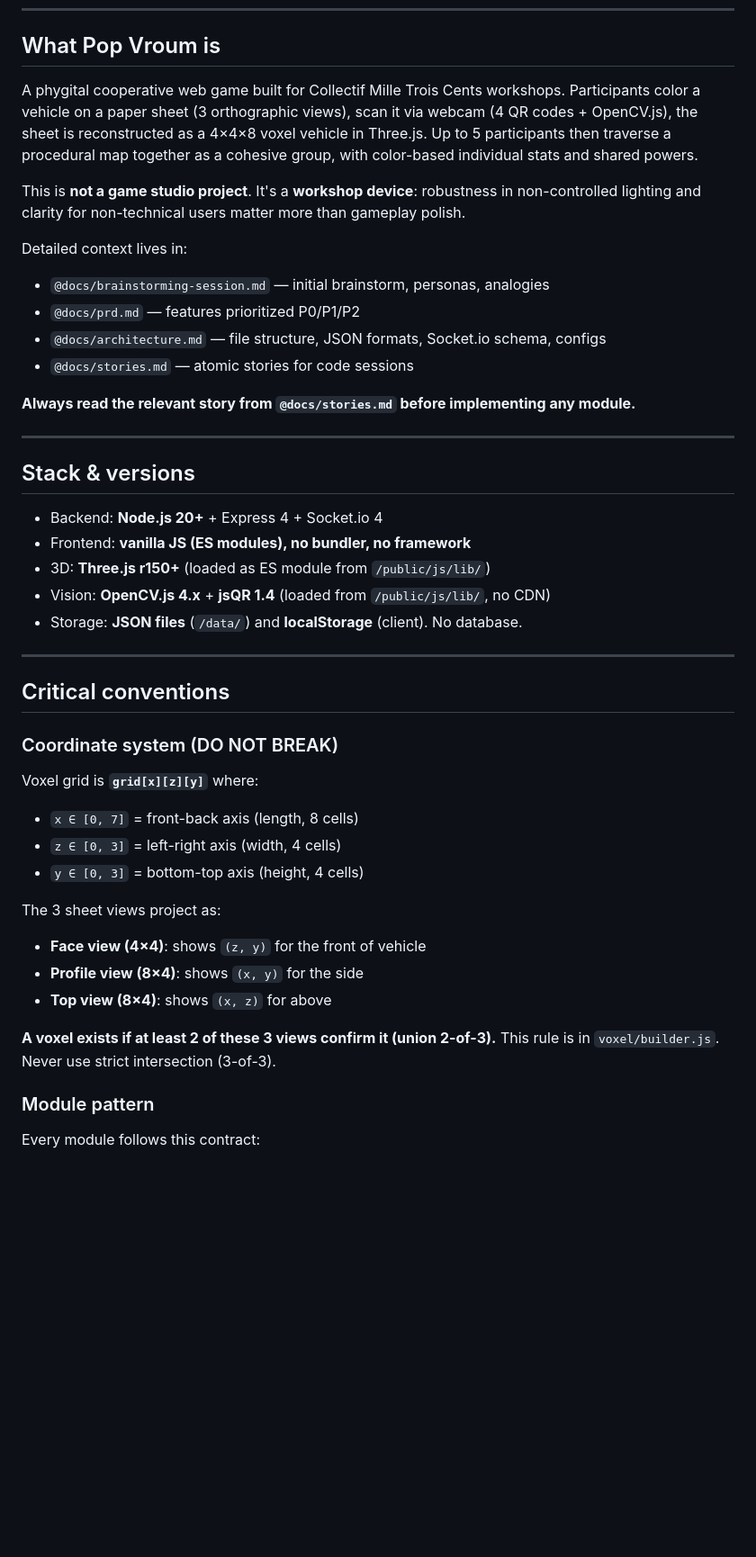
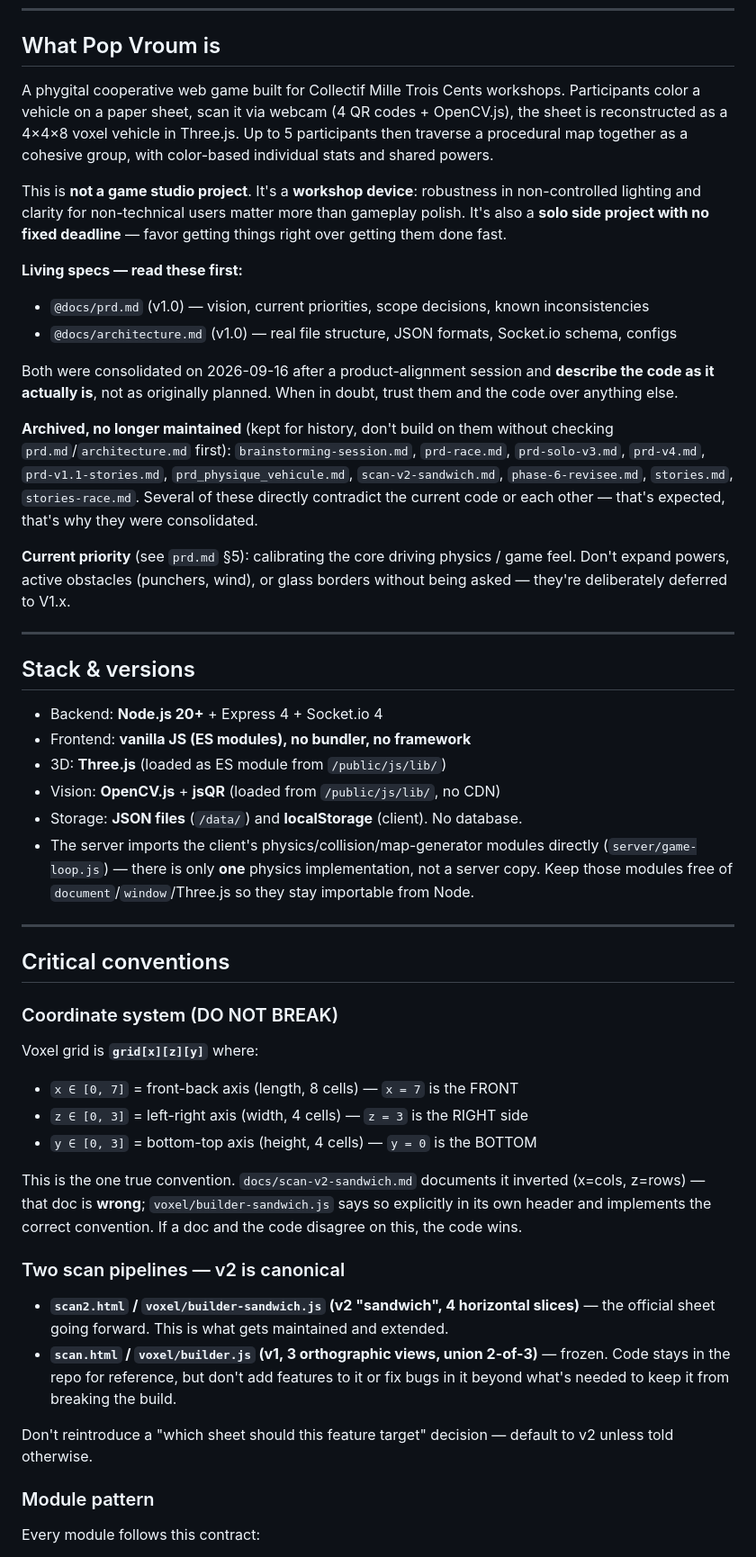
Before and after one commit to 1300gang/Pop-vroum, a Markdown page: CLAUDE.md, the part around one of its changes. Shown at 90% size. GitHub-like rendering; blank space fills up the shorter version.

```diff
--- a/CLAUDE.md
+++ b/CLAUDE.md
@@ -6,17 +6,19 @@ This file is loaded automatically by Claude Code at the start of every session i
 
 ## What Pop Vroum is
 
-A phygital cooperative web game built for Collectif Mille Trois Cents workshops. Participants color a vehicle on a paper sheet (3 orthographic views), scan it via webcam (4 QR codes + OpenCV.js), the sheet is reconstructed as a 4×4×8 voxel vehicle in Three.js. Up to 5 participants then traverse a procedural map together as a cohesive group, with color-based individual stats and shared powers.
+A phygital cooperative web game built for Collectif Mille Trois Cents workshops. Participants color a vehicle on a paper sheet, scan it via webcam (4 QR codes + OpenCV.js), the sheet is reconstructed as a 4×4×8 voxel vehicle in Three.js. Up to 5 participants then traverse a procedural map together as a cohesive group, with color-based individual stats and shared powers.
 
-This is **not a game studio project**. It's a **workshop device**: robustness in non-controlled lighting and clarity for non-technical users matter more than gameplay polish.
+This is **not a game studio project**. It's a **workshop device**: robustness in non-controlled lighting and clarity for non-technical users matter more than gameplay polish. It's also a **solo side project with no fixed deadline** — favor getting things right over getting them done fast.
 
-Detailed context lives in:
-- `@docs/brainstorming-session.md` — initial brainstorm, personas, analogies
-- `@docs/prd.md` — features prioritized P0/P1/P2
-- `@docs/architecture.md` — file structure, JSON formats, Socket.io schema, configs
-- `@docs/stories.md` — atomic stories for code sessions
+**Living specs — read these first:**
+- `@docs/prd.md` (v1.0) — vision, current priorities, scope decisions, known inconsistencies
+- `@docs/architecture.md` (v1.0) — real file structure, JSON formats, Socket.io schema, configs
 
-**Always read the relevant story from `@docs/stories.md` before implementing any module.**
+Both were consolidated on 2026-09-16 after a product-alignment session and **describe the code as it actually is**, not as originally planned. When in doubt, trust them and the code over anything else.
+
+**Archived, no longer maintained** (kept for history, don't build on them without checking `prd.md`/`architecture.md` first): `brainstorming-session.md`, `prd-race.md`, `prd-solo-v3.md`, `prd-v4.md`, `prd-v1.1-stories.md`, `prd_physique_vehicule.md`, `scan-v2-sandwich.md`, `phase-6-revisee.md`, `stories.md`, `stories-race.md`. Several of these directly contradict the current code or each other — that's expected, that's why they were consolidated.
+
+**Current priority** (see `prd.md` §5): calibrating the core driving physics / game feel. Don't expand powers, active obstacles (punchers, wind), or glass borders without being asked — they're deliberately deferred to V1.x.
 
 ---
 
@@ -24,9 +26,10 @@ Detailed context lives in:
 
 - Backend: **Node.js 20+** + Express 4 + Socket.io 4
 - Frontend: **vanilla JS (ES modules), no bundler, no framework**
-- 3D: **Three.js r150+** (loaded as ES module from `/public/js/lib/`)
-- Vision: **OpenCV.js 4.x** + **jsQR 1.4** (loaded from `/public/js/lib/`, no CDN)
+- 3D: **Three.js** (loaded as ES module from `/public/js/lib/`)
+- Vision: **OpenCV.js** + **jsQR** (loaded from `/public/js/lib/`, no CDN)
 - Storage: **JSON files** (`/data/`) and **localStorage** (client). No database.
+- The server imports the client's physics/collision/map-generator modules directly (`server/game-loop.js`) — there is only **one** physics implementation, not a server copy. Keep those modules free of `document`/`window`/Three.js so they stay importable from Node.
 
 ---
 
@@ -35,16 +38,18 @@ Detailed context lives in:
 ### Coordinate system (DO NOT BREAK)
 
 Voxel grid is **`grid[x][z][y]`** where:
-- `x ∈ [0, 7]` = front-back axis (length, 8 cells)
-- `z ∈ [0, 3]` = left-right axis (width, 4 cells)
-- `y ∈ [0, 3]` = bottom-top axis (height, 4 cells)
+- `x ∈ [0, 7]` = front-back axis (length, 8 cells) — `x = 7` is the FRONT
+- `z ∈ [0, 3]` = left-right axis (width, 4 cells) — `z = 3` is the RIGHT side
+- `y ∈ [0, 3]` = bottom-top axis (height, 4 cells) — `y = 0` is the BOTTOM
 
-The 3 sheet views project as:
-- **Face view (4×4)**: shows `(z, y)` for the front of vehicle
-- **Profile view (8×4)**: shows `(x, y)` for the side
-- **Top view (8×4)**: shows `(x, z)` for above
+This is the one true convention. `docs/scan-v2-sandwich.md` documents it inverted (x=cols, z=rows) — that doc is **wrong**; `voxel/builder-sandwich.js` says so explicitly in its own header and implements the correct convention. If a doc and the code disagree on this, the code wins.
 
-**A voxel exists if at least 2 of these 3 views confirm it (union 2-of-3).** This rule is in `voxel/builder.js`. Never use strict intersection (3-of-3).
+### Two scan pipelines — v2 is canonical
+
+- **`scan2.html` / `voxel/builder-sandwich.js` (v2 "sandwich", 4 horizontal slices)** — the official sheet going forward. This is what gets maintained and extended.
+- **`scan.html` / `voxel/builder.js` (v1, 3 orthographic views, union 2-of-3)** — frozen. Code stays in the repo for reference, but don't add features to it or fix bugs in it beyond what's needed to keep it from breaking the build.
+
+Don't reintroduce a "which sheet should this feature target" decision — default to v2 unless told otherwise.
 
 ### Module pattern
 
```
Also changed, not shown: other parts of CLAUDE.md (+39 -23 lines).
